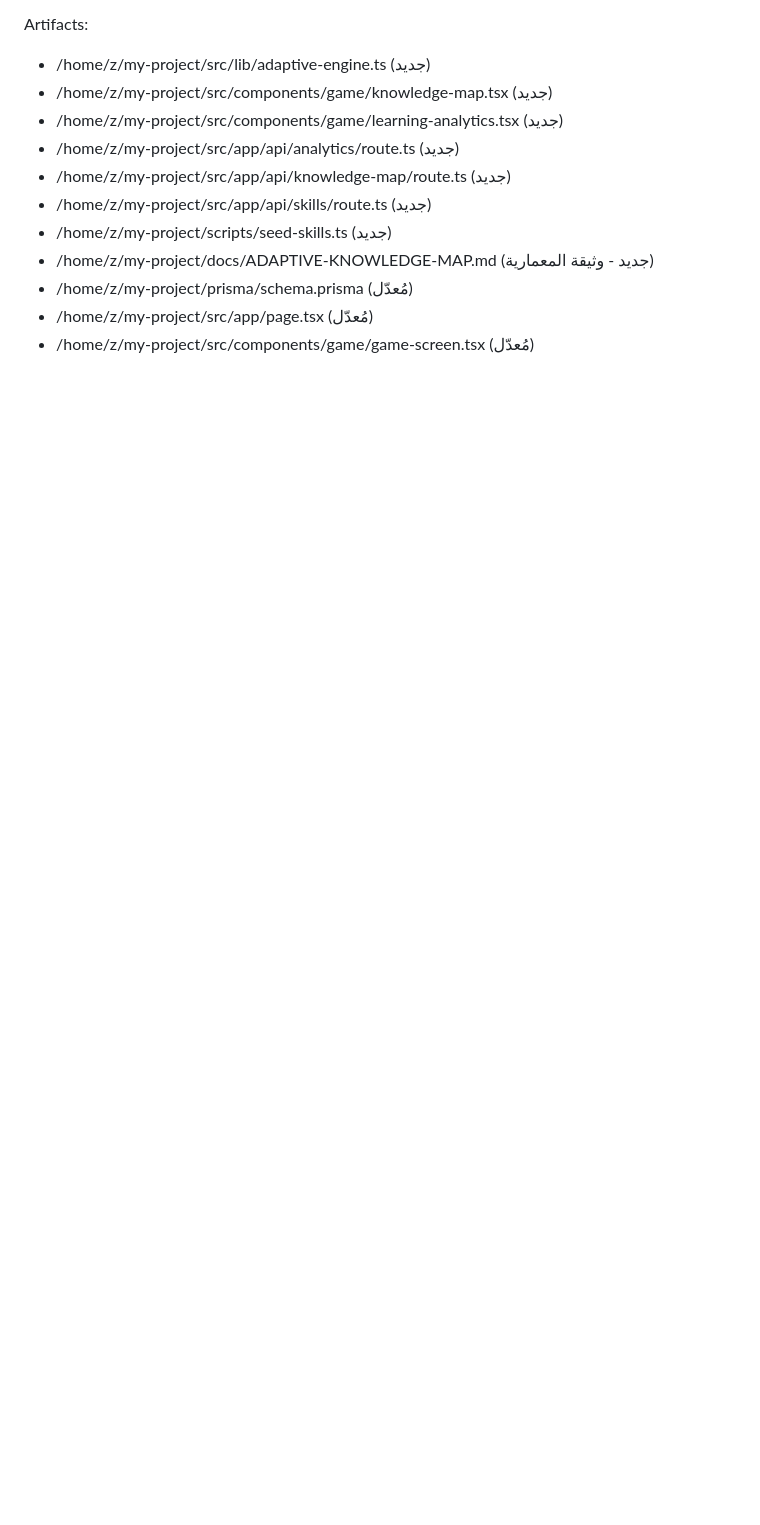
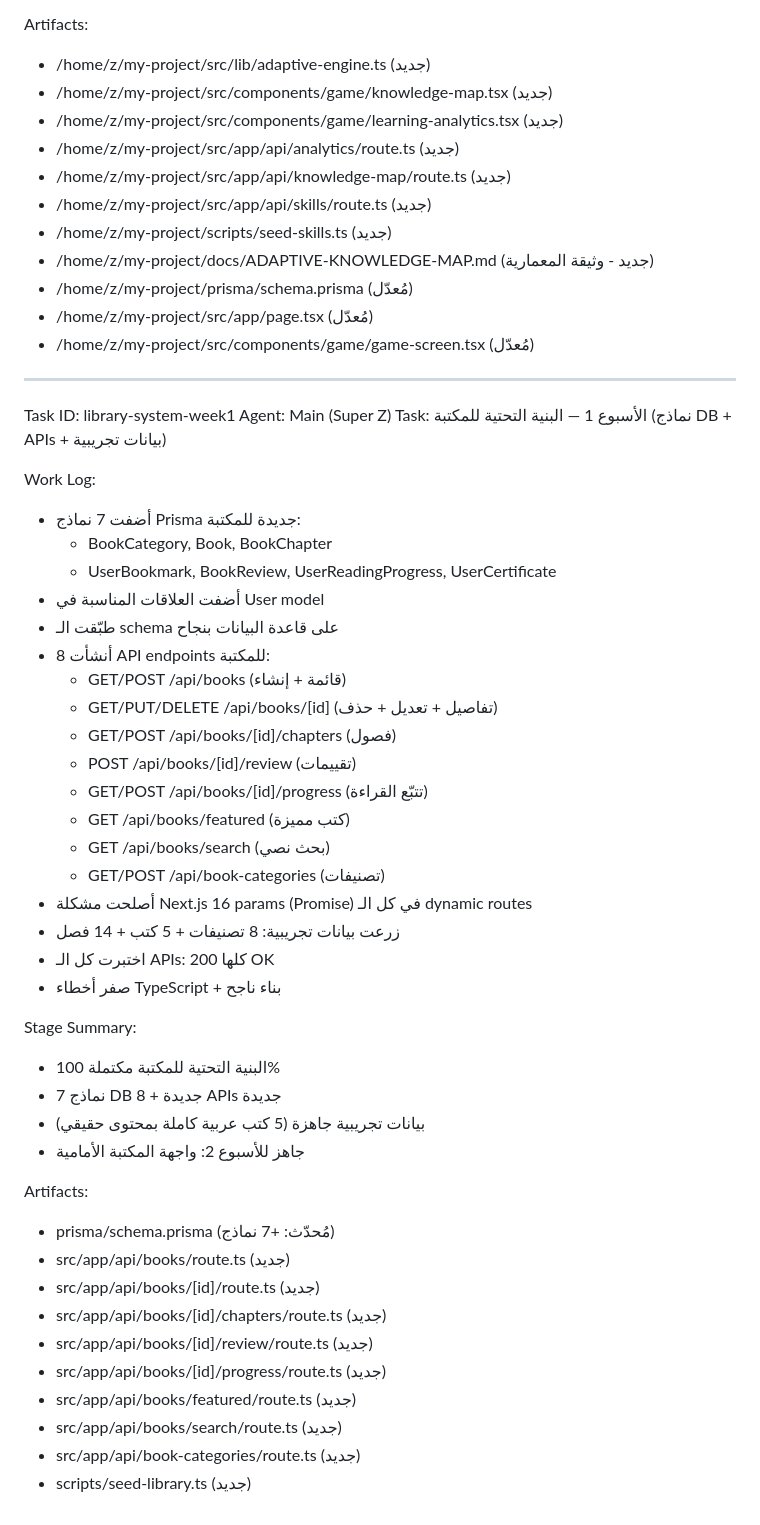
Before and after one commit to hussen200555ali-maker/thaqafatna_ZAI, a Markdown page: worklog.md, the part around the change. Drawn GitHub-style; blank space fills up the shorter version.

Commit message:
84b1d831-aec1-4c37-a35a-5dc11bb3795e

```diff
--- a/worklog.md
+++ b/worklog.md
@@ -122,3 +122,46 @@ Artifacts:
 - /home/z/my-project/prisma/schema.prisma (مُعدّل)
 - /home/z/my-project/src/app/page.tsx (مُعدّل)
 - /home/z/my-project/src/components/game/game-screen.tsx (مُعدّل)
+
+---
+Task ID: library-system-week1
+Agent: Main (Super Z)
+Task: الأسبوع 1 — البنية التحتية للمكتبة (نماذج DB + APIs + بيانات تجريبية)
+
+Work Log:
+- أضفت 7 نماذج Prisma جديدة للمكتبة:
+  * BookCategory, Book, BookChapter
+  * UserBookmark, BookReview, UserReadingProgress, UserCertificate
+- أضفت العلاقات المناسبة في User model
+- طبّقت الـ schema على قاعدة البيانات بنجاح
+- أنشأت 8 API endpoints للمكتبة:
+  * GET/POST /api/books (قائمة + إنشاء)
+  * GET/PUT/DELETE /api/books/[id] (تفاصيل + تعديل + حذف)
+  * GET/POST /api/books/[id]/chapters (فصول)
+  * POST /api/books/[id]/review (تقييمات)
+  * GET/POST /api/books/[id]/progress (تتبّع القراءة)
+  * GET /api/books/featured (كتب مميزة)
+  * GET /api/books/search (بحث نصي)
+  * GET/POST /api/book-categories (تصنيفات)
+- أصلحت مشكلة Next.js 16 params (Promise) في كل الـ dynamic routes
+- زرعت بيانات تجريبية: 8 تصنيفات + 5 كتب + 14 فصل
+- اختبرت كل الـ APIs: كلها 200 OK
+- صفر أخطاء TypeScript + بناء ناجح
+
+Stage Summary:
+- البنية التحتية للمكتبة مكتملة 100%
+- 7 نماذج DB جديدة + 8 APIs جديدة
+- بيانات تجريبية جاهزة (5 كتب عربية كاملة بمحتوى حقيقي)
+- جاهز للأسبوع 2: واجهة المكتبة الأمامية
+
+Artifacts:
+- prisma/schema.prisma (مُحدّث: +7 نماذج)
+- src/app/api/books/route.ts (جديد)
+- src/app/api/books/[id]/route.ts (جديد)
+- src/app/api/books/[id]/chapters/route.ts (جديد)
+- src/app/api/books/[id]/review/route.ts (جديد)
+- src/app/api/books/[id]/progress/route.ts (جديد)
+- src/app/api/books/featured/route.ts (جديد)
+- src/app/api/books/search/route.ts (جديد)
+- src/app/api/book-categories/route.ts (جديد)
+- scripts/seed-library.ts (جديد)
```
